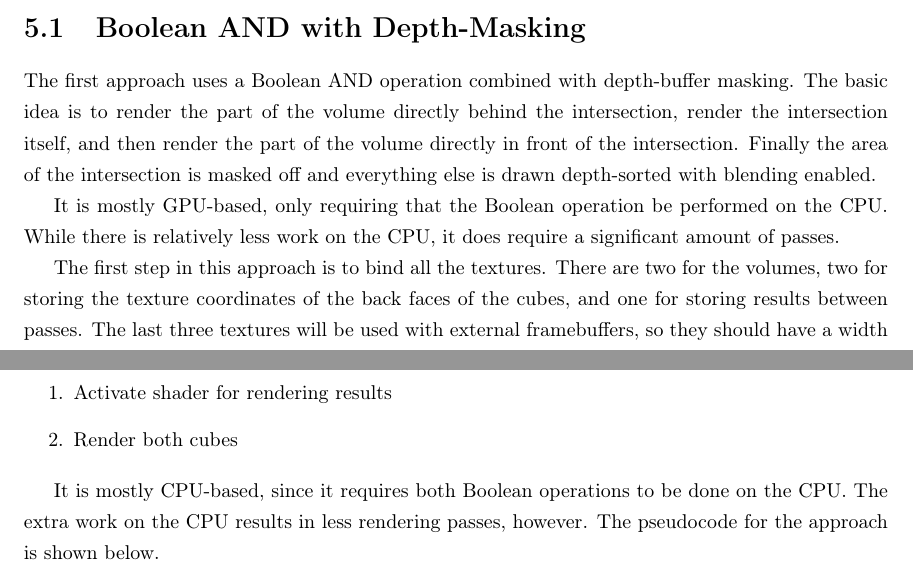
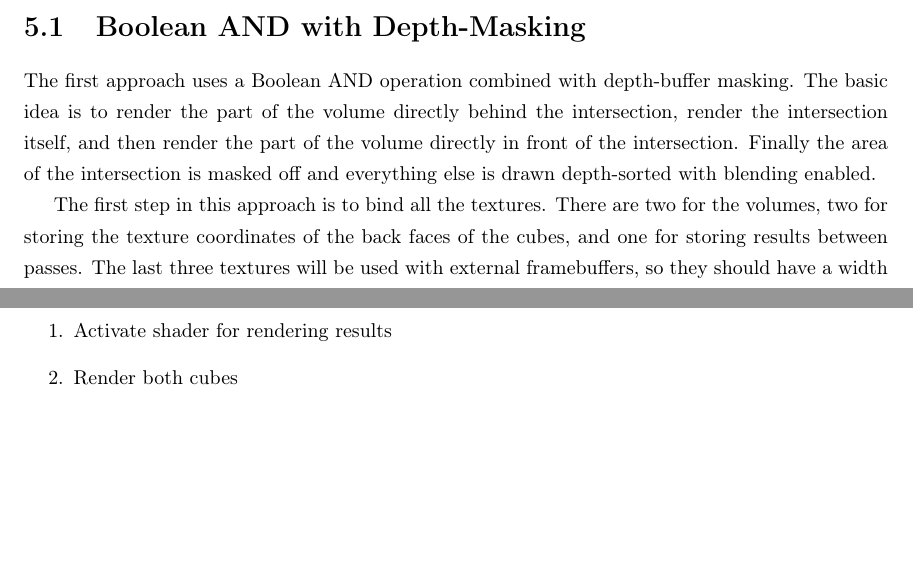
Before and after one commit to adbrown85/paper, a LaTeX thesis (paper.tex): two parts of pages 15 and 23 of 35, joined at a grey line, cut so that both start at the same text, the shorter picture padded with empty space. Compiled offline with pdfLaTeX.

Commit message:
Removed paragraphs about approaches being CPU- or GPU-based

```diff
--- a/paper.tex
+++ b/paper.tex
@@ -441,10 +441,6 @@ colored yellow are rendered.
 \label{boolean-and}
 \end{figure}
 
-It is mostly GPU-based, only requiring that the Boolean operation be performed
-on the CPU.  While there is relatively less work on the CPU, it does require a
-significant amount of passes.
-
 The first step in this approach is to bind all the textures.  There are two for
 the volumes, two for storing the texture coordinates of the back faces of the
 cubes, and one for storing results between passes.  The last three textures will
@@ -648,10 +644,6 @@ first and third passes may not be run.
   \item Activate shader for rendering results
   \item Render both cubes
 \end{enumerate}
-
-It is mostly CPU-based, since it requires both Boolean operations to be done on
-the CPU.  The extra work on the CPU results in less rendering passes, however.
-The pseudocode for the approach is shown below.
 
 % ==============
 % Implementation
```
